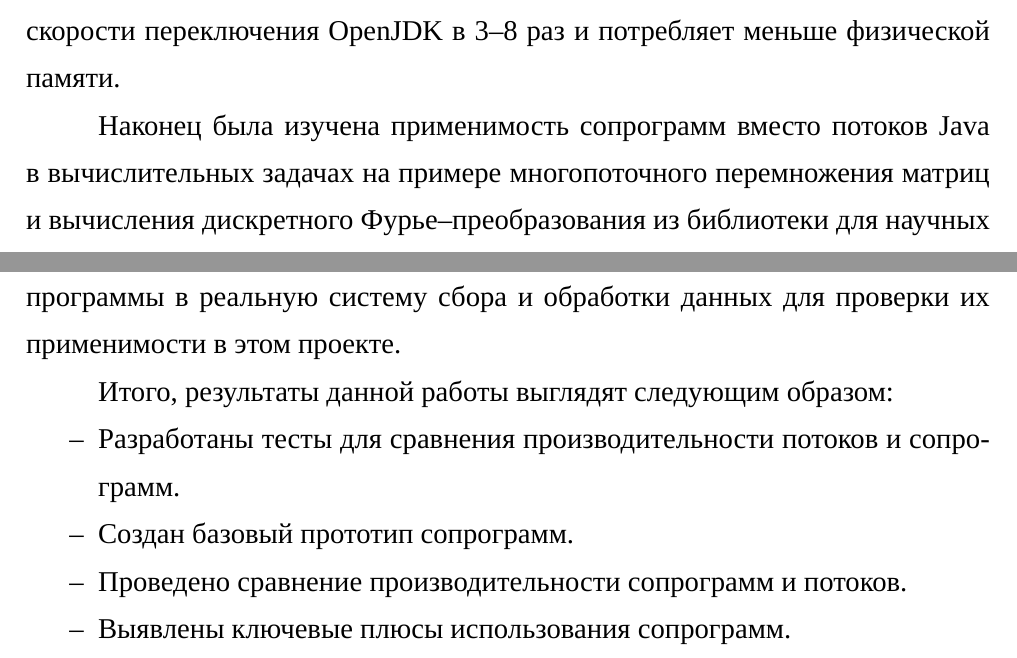
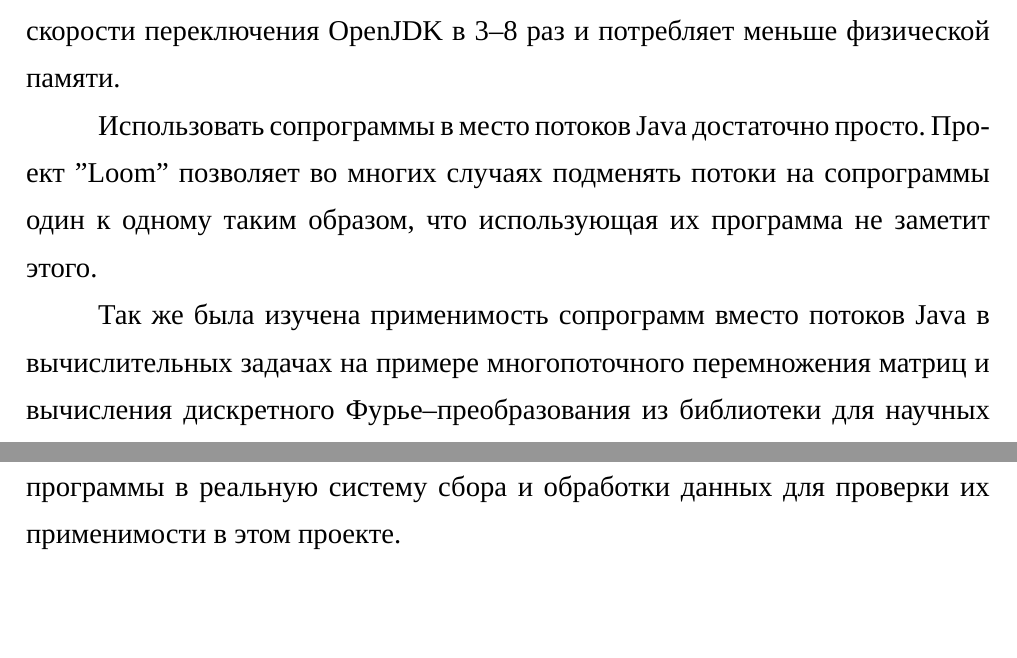
Before and after one commit to epanteleev/bachelor-s-degree, a LaTeX thesis (bachelor-diploma/main.tex, which reads bachelor-diploma/inc/0-conclusion.tex): two parts of pages 28 and 29 of 30, joined at a grey line, cut so that both start at the same text, the shorter picture padded with empty space. Compiled offline with LuaLaTeX; a missing font is replaced by an installed copy or a similar font.

Commit message:
fix remarks

```diff
--- a/bachelor-diploma/inc/0-conclusion.tex
+++ b/bachelor-diploma/inc/0-conclusion.tex
@@ -7,7 +7,11 @@
 	Созданный в рамках этой работы прототип сопрограмм обходит в скорости переключения
 	OpenJDK в 3--8 раз и потребляет меньше физической памяти.
 	\par
-	Наконец была изучена применимость сопрограмм вместо потоков Java в вычислительных задачах на
+	Использовать сопрограммы в место потоков Java достаточно просто. Проект "Loom"
+	позволяет во многих случаях подменять потоки на сопрограммы один к одному таким образом,
+	что использующая их программа не заметит этого.
+	\par
+	Так же была изучена применимость сопрограмм вместо потоков Java в вычислительных задачах на
 	примере многопоточного перемножения матриц и вычисления дискретного Фурье--преобразования
 	из библиотеки для научных расчетов Colt Parallel. Для этой цели были модифицированны соответствующие
 	фрагменты этой библиотеки, которые отвечают за параллельную обработку. В них потоки заменены
@@ -19,20 +23,12 @@
 	переключения, они увеличат пропускную способность системы, что будет заметно при росте числа каналов связи.
 	\par
 	Итак, ключевыми отличиями сопрограмм от потоков являются меньшее потребление памяти, благодаря
-	динамически увеличивающемуся стеку, и лучшая скорость
-	переключения контекста из--за реализации их в среде исполнения языка, а не внутри ядра операционной системы.
+	динамически увеличивающемуся стеку, и лучшая скорость переключения контекста из--за реализации
+	их в среде исполнения языка, а не внутри ядра операционной системы.
 	\par
 	В дальнейшем планируется усовершенствовать прототип, добавив возможности синхронизации
 	сопрограмм, исполняемых разными потоками одновременно. Также следует реализовать вытеснение сопрограмм, которые
 	инициируют блокирующие операции. Это поможет избежать лишнего простоя потока, выполняющих код сопрограмм.Так же
 	необходимо будет внедрить сопрограммы в реальную систему сбора и обработки данных для проверки их
 	применимости в этом проекте.
-	\par
-	Итого, результаты данной работы выглядят следующим образом:
-	\begin{itemize}
-		\item Разработаны тесты для сравнения производительности потоков и сопрограмм.
-		\item Создан базовый прототип сопрограмм.
-		\item Проведено сравнение производительности сопрограмм и потоков.
-		\item Выявлены ключевые плюсы использования сопрограмм.
-	\end{itemize}
 \clearpage
```
Also changed, not shown: bachelor-diploma/main.pdf.
